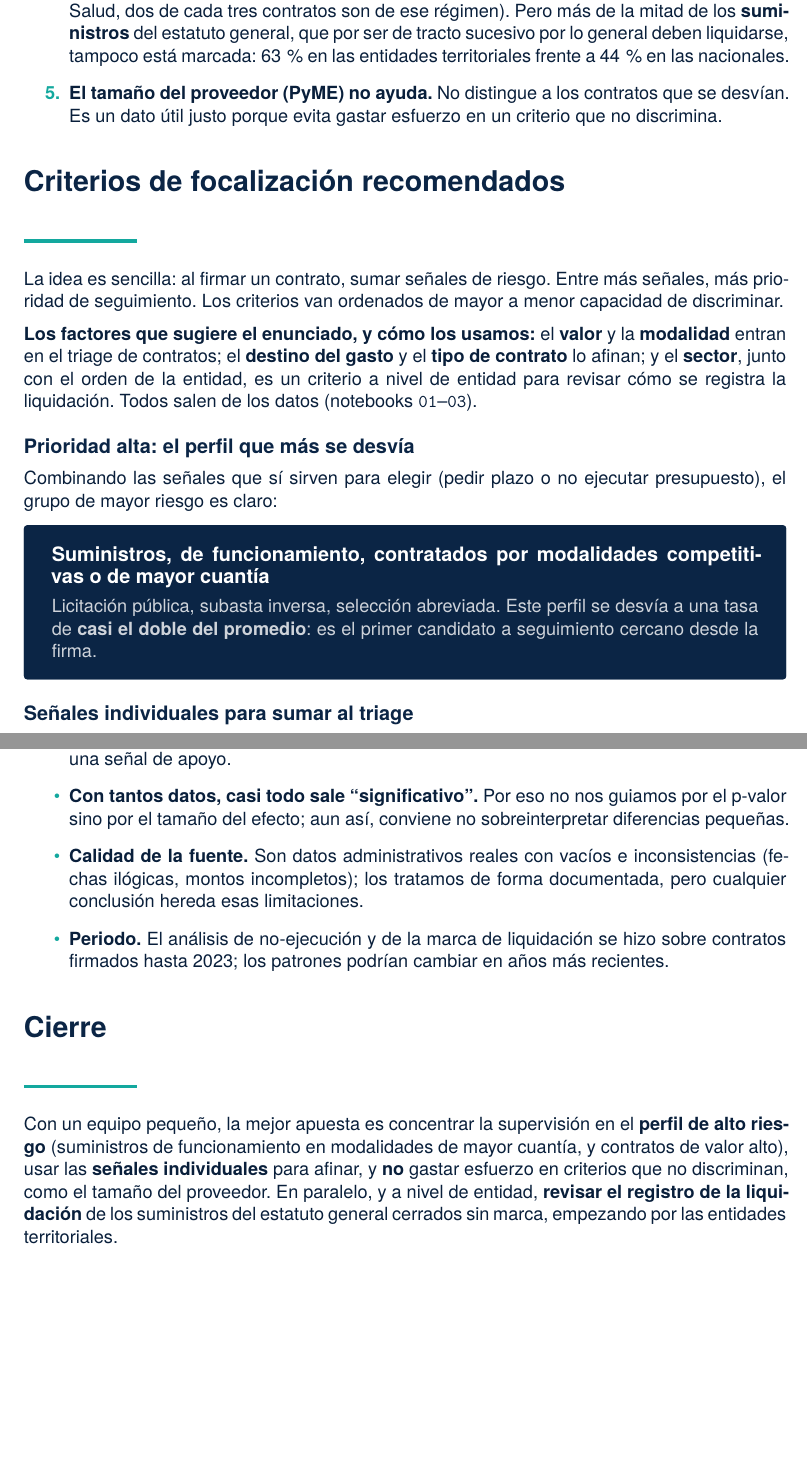
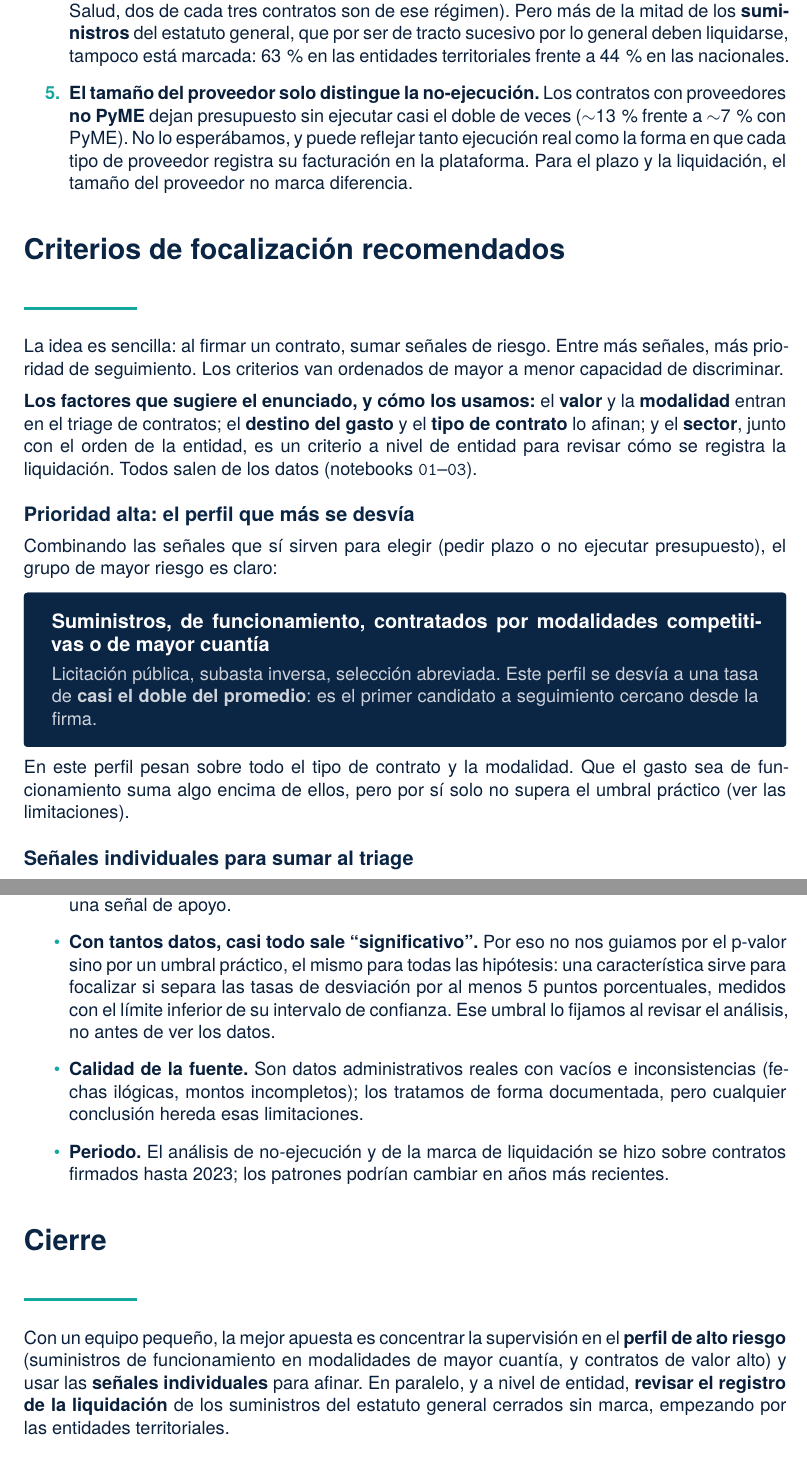
Before and after one commit to Danielfts/MINE-ciencia-de-datos, a LaTeX document (Taller 1/informe/informe_ejecutivo.tex): two parts of pages 3 and 6 of 11, joined at a grey line, cut so that both start at the same text, the shorter picture padded with empty space. Compiled offline with XeLaTeX; a missing font is replaced by an installed copy or a similar font.

Commit message:
Taller 1: umbral práctico unificado (5 pp) e inversión de H8 (PyME)
Notebook 03:
- Todas las hipótesis de categorías se juzgan con un mismo umbral práctico:
  la categoría de mayor tasa debe superar a la de menor por al menos 5 pp,
  medidos con el límite inferior del IC 95 % (t de Welch sobre la variable
  0/1). Solo se contrastan categorías con al menos 1.000 contratos.
  Nuevas funciones: veredicto() y contraste().
- Se quitan las etiquetas verbales de la V de Cramér (interp_v), como pide
  el curso; la V se sigue reportando. Mann-Whitney se mantiene para H1.
- Cambios de veredicto: H3 (destino vs adición, 3.3 pp) y destino vs
  no-ejecución (4.9 pp, IC desde 4.4) quedan significativas pero bajo el
  umbral. Se matiza el peso del destino en los segmentos de alto riesgo.
- H8 invertida: PyME sí distingue la no-ejecución (no PyME 12.9 % vs PyME
  6.7 %; 6.2 pp, IC 5.4 a 7.0), con la cautela de que valor_facturado
  depende de lo que registra el proveedor. En plazo y liquidación, sin
  diferencia.
- La estrategia dice "ocho hipótesis" (antes "cinco") y declara que el
  umbral se fijó al revisar el análisis.
- Tabla resumen calculada en código, con diferencia e IC por prueba.

Informe:
- Hallazgo 5 reescrito.
- Se elimina la subsección "Qué no usar para focalizar", que solo tenía
  PyME.
- El destino queda como señal de apoyo en el límite del umbral.
- La limitación sobre la significancia ahora describe el umbral.
- PDF recompilado.

README y CLAUDE.md actualizados.

Co-Authored-By: Claude Opus 5.5 <noreply@anthropic.com>

```diff
--- a/Taller 1/informe/informe_ejecutivo.tex
+++ b/Taller 1/informe/informe_ejecutivo.tex
@@ -193,8 +193,11 @@ sector, orden de la entidad, destino del gasto y si el proveedor es PyME.
     son de ese régimen). Pero más de la mitad de los \textbf{suministros} del estatuto general, que por ser de
     tracto sucesivo por lo general deben liquidarse, tampoco está marcada: 63\,\% en las entidades territoriales
     frente a 44\,\% en las nacionales.
-  \item \textbf{El tamaño del proveedor (PyME) no ayuda.} No distingue a los contratos que se desvían. Es un
-    dato útil justo porque evita gastar esfuerzo en un criterio que no discrimina.
+  \item \textbf{El tamaño del proveedor solo distingue la no-ejecución.} Los contratos con proveedores
+    \textbf{no PyME} dejan presupuesto sin ejecutar casi el doble de veces (\apx13\,\% frente a \apx7\,\% con
+    PyME). No lo esperábamos, y puede reflejar tanto ejecución real como la forma en que cada tipo de proveedor
+    registra su facturación en la plataforma. Para el plazo y la liquidación, el tamaño del proveedor no marca
+    diferencia.
 \end{enumerate}
 
 \section{Criterios de focalización recomendados}
@@ -219,6 +222,9 @@ cuantía}\par\vspace{4pt}
 de \textbf{casi el doble del promedio}: es el primer candidato a seguimiento cercano desde la firma.}
 \end{prioridad}
 
+En este perfil pesan sobre todo el tipo de contrato y la modalidad. Que el gasto sea de funcionamiento suma algo
+encima de ellos, pero por sí solo no supera el umbral práctico (ver las limitaciones).
+
 \figura{03_segmentos_riesgo}{Segmentos con más riesgo de desviación (pedir plazo o no ejecutar el presupuesto).}
 
 \subsection{Señales individuales para sumar al triage}
@@ -305,7 +304,9 @@ Estos son los límites del análisis, para leer los resultados con cuidado:
     del contrato en el cálculo, así que parte de la relación \enquote{los grandes ejecutan menos} podría ser un
     efecto de construcción y no solo del mundo real. La tomamos como una señal de apoyo.
   \item \textbf{Con tantos datos, casi todo sale \enquote{significativo}.} Por eso no nos guiamos por el p-valor
-    sino por el tamaño del efecto; aun así, conviene no sobreinterpretar diferencias pequeñas.
+    sino por un umbral práctico, el mismo para todas las hipótesis: una característica sirve para focalizar si
+    separa las tasas de desviación por al menos 5 puntos porcentuales, medidos con el límite inferior de su
+    intervalo de confianza. Ese umbral lo fijamos al revisar el análisis, no antes de ver los datos.
   \item \textbf{Calidad de la fuente.} Son datos administrativos reales con vacíos e inconsistencias (fechas
     ilógicas, montos incompletos); los tratamos de forma documentada, pero cualquier conclusión hereda esas
     limitaciones.
@@ -316,9 +317,8 @@ Estos son los límites del análisis, para leer los resultados con cuidado:
 \section{Cierre}
 
 Con un equipo pequeño, la mejor apuesta es concentrar la supervisión en el \textbf{perfil de alto riesgo}
-(suministros de funcionamiento en modalidades de mayor cuantía, y contratos de valor alto), usar las
-\textbf{señales individuales} para afinar, y \textbf{no} gastar esfuerzo en criterios que no discriminan, como el
-tamaño del proveedor. En paralelo, y a nivel de entidad, \textbf{revisar el registro de la liquidación} de los
+(suministros de funcionamiento en modalidades de mayor cuantía, y contratos de valor alto) y usar las
+\textbf{señales individuales} para afinar. En paralelo, y a nivel de entidad, \textbf{revisar el registro de la liquidación} de los
 suministros del estatuto general cerrados sin marca, empezando por las entidades territoriales.
 
 \vspace{6pt}
```
Also changed, not shown: CLAUDE.md (+8 -3 lines), Taller 1/README.md, Taller 1/informe/informe_ejecutivo.pdf, Taller 1/informe/informe_ejecutivo.tex (9 more changed lines), 1 other file.
